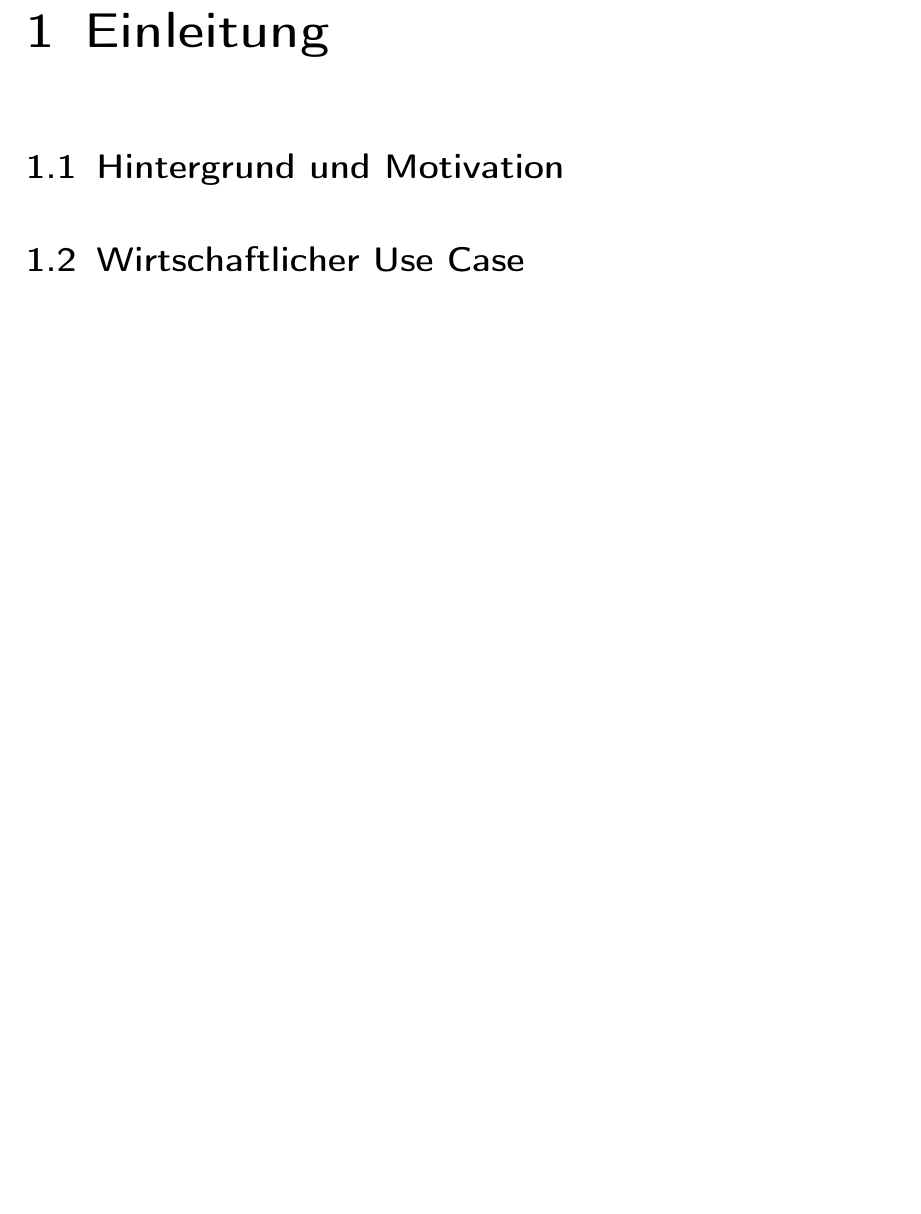
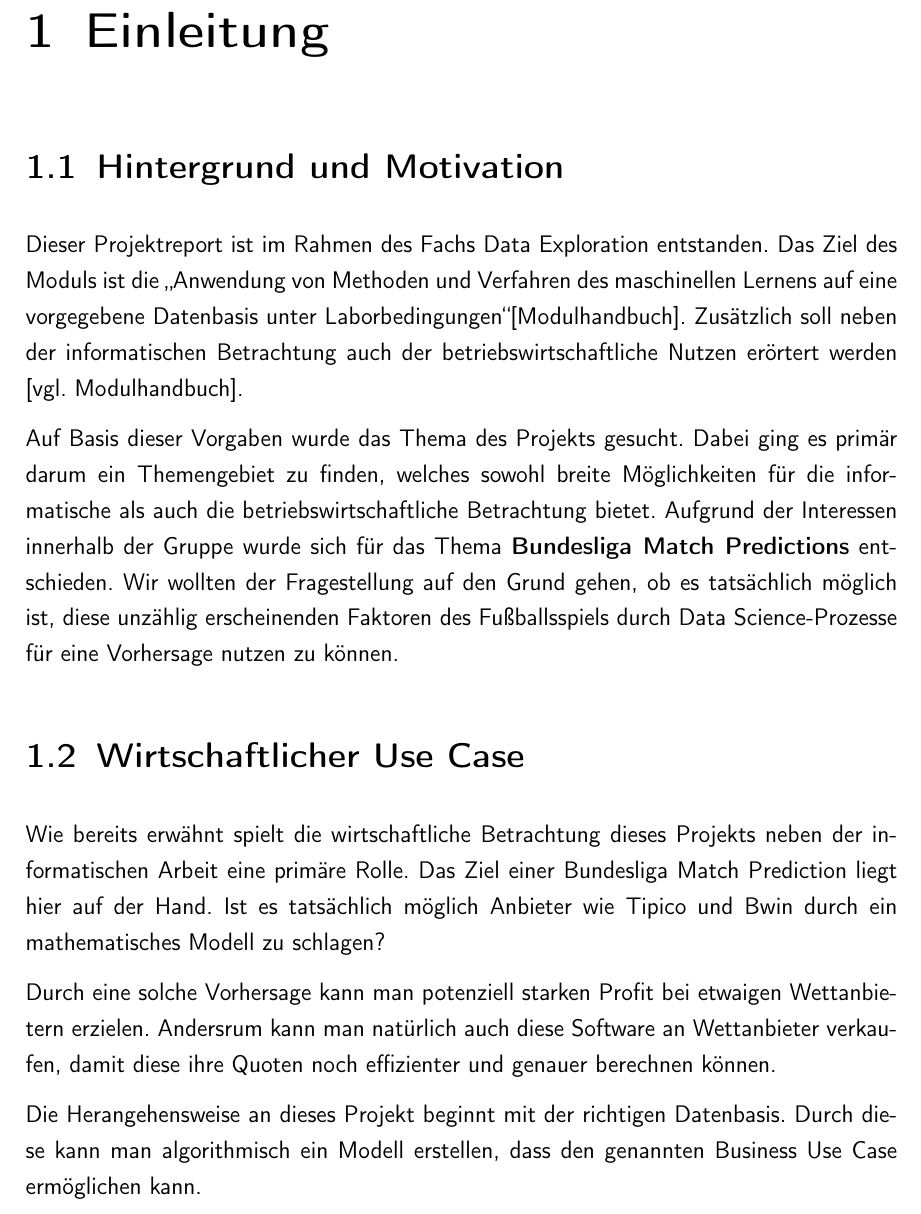
Before and after one commit to Max280201/Data-Exploration-Project, a LaTeX document (Doku Data Exploration/LaTeX/master.tex, which reads Doku Data Exploration/LaTeX/introduction.tex): part of page 7 of 10, cut so that both start at the same text, the shorter picture padded with empty space. Compiled offline with pdfLaTeX.

Commit message:
added introduction

```diff
--- a/Doku Data Exploration/LaTeX/introduction.tex
+++ b/Doku Data Exploration/LaTeX/introduction.tex
@@ -2,5 +2,13 @@
 \chapter{Einleitung}
 
 \section{Hintergrund und Motivation}
+Dieser Projektreport ist im Rahmen des Fachs Data Exploration entstanden. Das Ziel des Moduls ist die \glqq Anwendung von Methoden und Verfahren des maschinellen Lernens auf eine vorgegebene Datenbasis unter Laborbedingungen\grqq [Modulhandbuch]. Zusätzlich soll neben der informatischen Betrachtung auch der betriebswirtschaftliche Nutzen erörtert werden [vgl. Modulhandbuch].
+
+Auf Basis dieser Vorgaben wurde das Thema des Projekts gesucht. Dabei ging es primär darum ein Themengebiet zu finden, welches sowohl breite Möglichkeiten für die informatische als auch die betriebswirtschaftliche Betrachtung bietet. Aufgrund der Interessen innerhalb der Gruppe wurde sich für das Thema \textbf{Bundesliga Match Predictions} entschieden. Wir wollten der Fragestellung auf den Grund gehen, ob es tatsächlich möglich ist, diese unzählig erscheinenden Faktoren des Fußballsspiels durch Data Science-Prozesse für eine Vorhersage nutzen zu können.
 
 \section{Wirtschaftlicher Use Case}
+Wie bereits erwähnt spielt die wirtschaftliche Betrachtung dieses Projekts neben der informatischen Arbeit eine primäre Rolle. Das Ziel einer Bundesliga Match Prediction liegt hier auf der Hand. Ist es tatsächlich möglich Anbieter wie Tipico und Bwin durch ein mathematisches Modell zu schlagen?
+
+Durch eine solche Vorhersage kann man potenziell starken Profit bei etwaigen Wettanbietern erzielen. Andersrum kann man natürlich auch diese Software an Wettanbieter verkaufen, damit diese ihre Quoten noch effizienter und genauer berechnen können.
+
+Die Herangehensweise an dieses Projekt beginnt mit der richtigen Datenbasis. Durch diese kann man algorithmisch ein Modell erstellen, dass den genannten Business Use Case ermöglichen kann.
--- a/Doku Data Exploration/LaTeX/master.tex
+++ b/Doku Data Exploration/LaTeX/master.tex
@@ -39,7 +39,7 @@
 %% PERSÖNLICHE ANGABEN (BITTE VOLLSTÄNDIG EINGEBEN zwischen den Klammern: {...})
 %%
 \ArtDerArbeit{Projekt} % "Bachelor" oder "Projekt" wählen
-\TitelDerArbeit{Risiken im Projektmanagement}
+\TitelDerArbeit{Bundesliga Match Predictions}
 \AutorDerArbeit{Max Bernauer, Philipp Dingfelder, Julius Könning}
 \Abteilung{Data Exploration}
 \Firma{SAP SE, Schaeffler}
```
Also changed, not shown: Doku Data Exploration/LaTeX/master.pdf, 2 other files.
